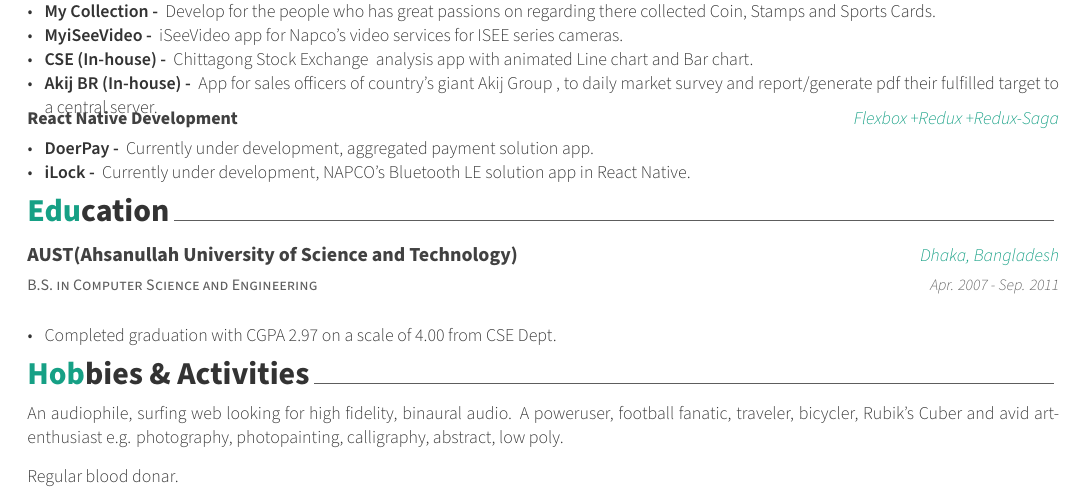
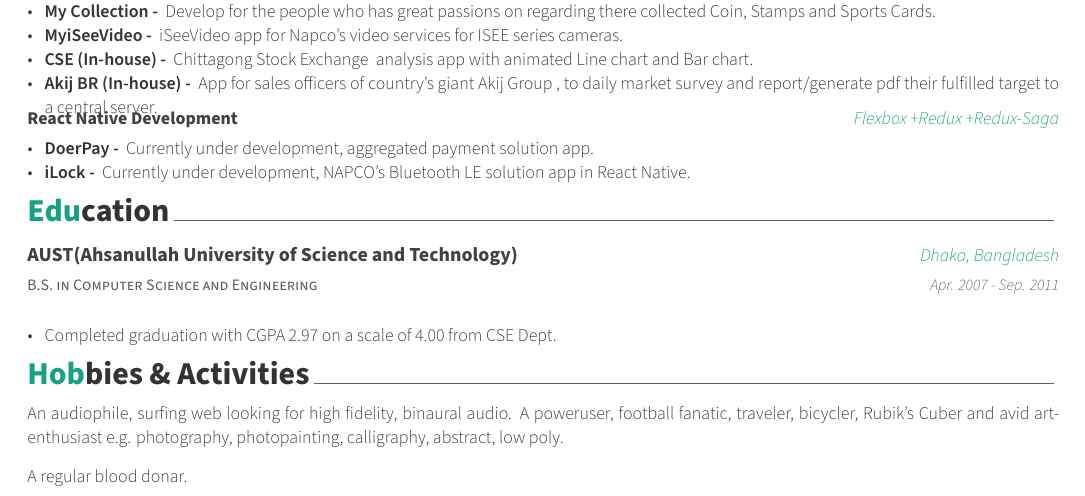
Before and after one commit to IronBlossom/R-sum-, a LaTeX CV (resume.tex, which reads resume/hobbies.tex): part of page 2 of 2, cut so that both start at the same text. Compiled offline with XeLaTeX.

Commit message:
Grammer improved.

```diff
--- a/resume/hobbies.tex
+++ b/resume/hobbies.tex
@@ -14,5 +14,5 @@
   An audiophile, surfing web looking for high fidelity, binaural audio.
   %\par\bullet\space\space\space\space
   A poweruser, football fanatic, traveler, bicycler, Rubik's Cuber and avid art-enthusiast e.g. photography, photopainting, calligraphy, abstract, low poly.
-  \par Regular blood donar.
+  \par A regular blood donar.
 \end{cvparagraph}
```
